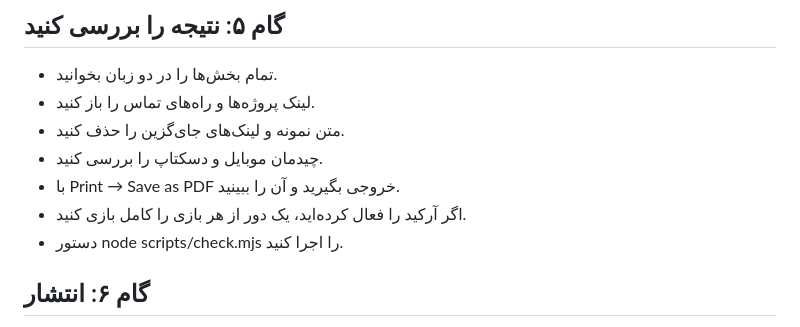
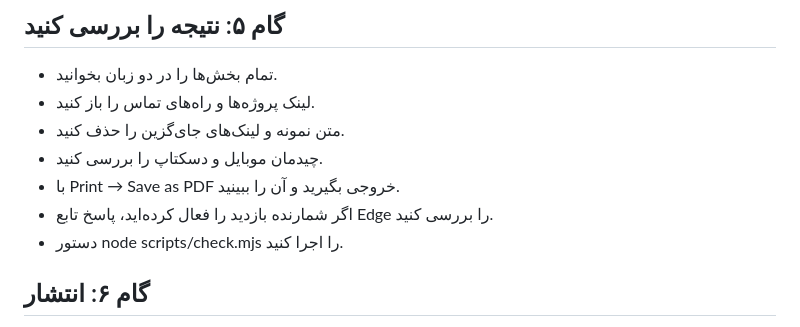
Before and after one commit to Ali-Banibougeri/folioforge, a Markdown page: docs/fa/01-start-here.md, the part around the change. GitHub-like rendering.

Commit message:
Remove last game mention from Persian setup guide

```diff
--- a/docs/fa/01-start-here.md
+++ b/docs/fa/01-start-here.md
@@ -51,7 +51,7 @@
 - متن نمونه و لینک‌های جای‌گزین را حذف کنید.
 - چیدمان موبایل و دسکتاپ را بررسی کنید.
 - با Print → Save as PDF خروجی بگیرید و آن را ببینید.
-- اگر آرکید را فعال کرده‌اید، یک دور از هر بازی را کامل بازی کنید.
+- اگر شمارنده بازدید را فعال کرده‌اید، پاسخ تابع Edge را بررسی کنید.
 - دستور node scripts/check.mjs را اجرا کنید.
 
 ## گام ۶: انتشار
```
